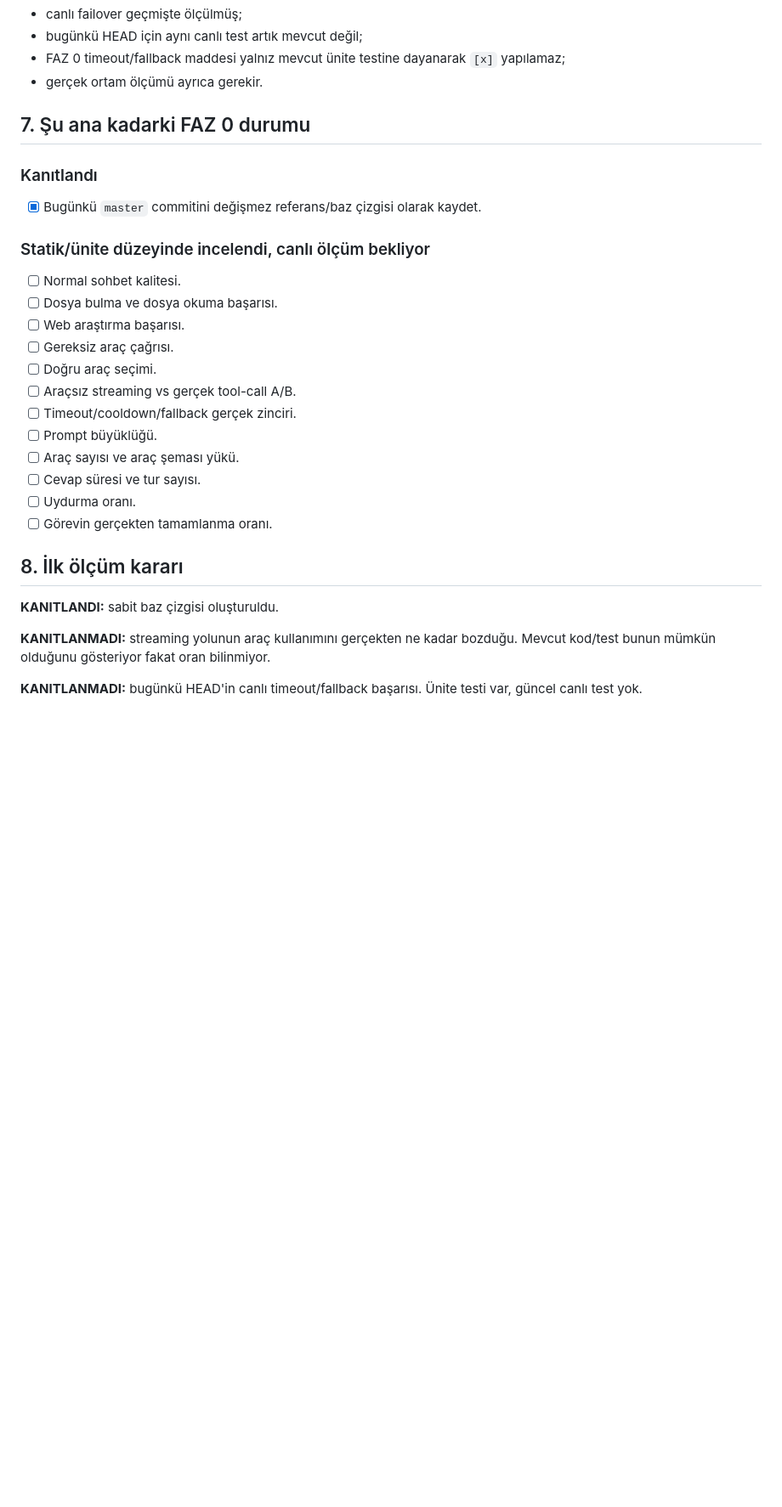
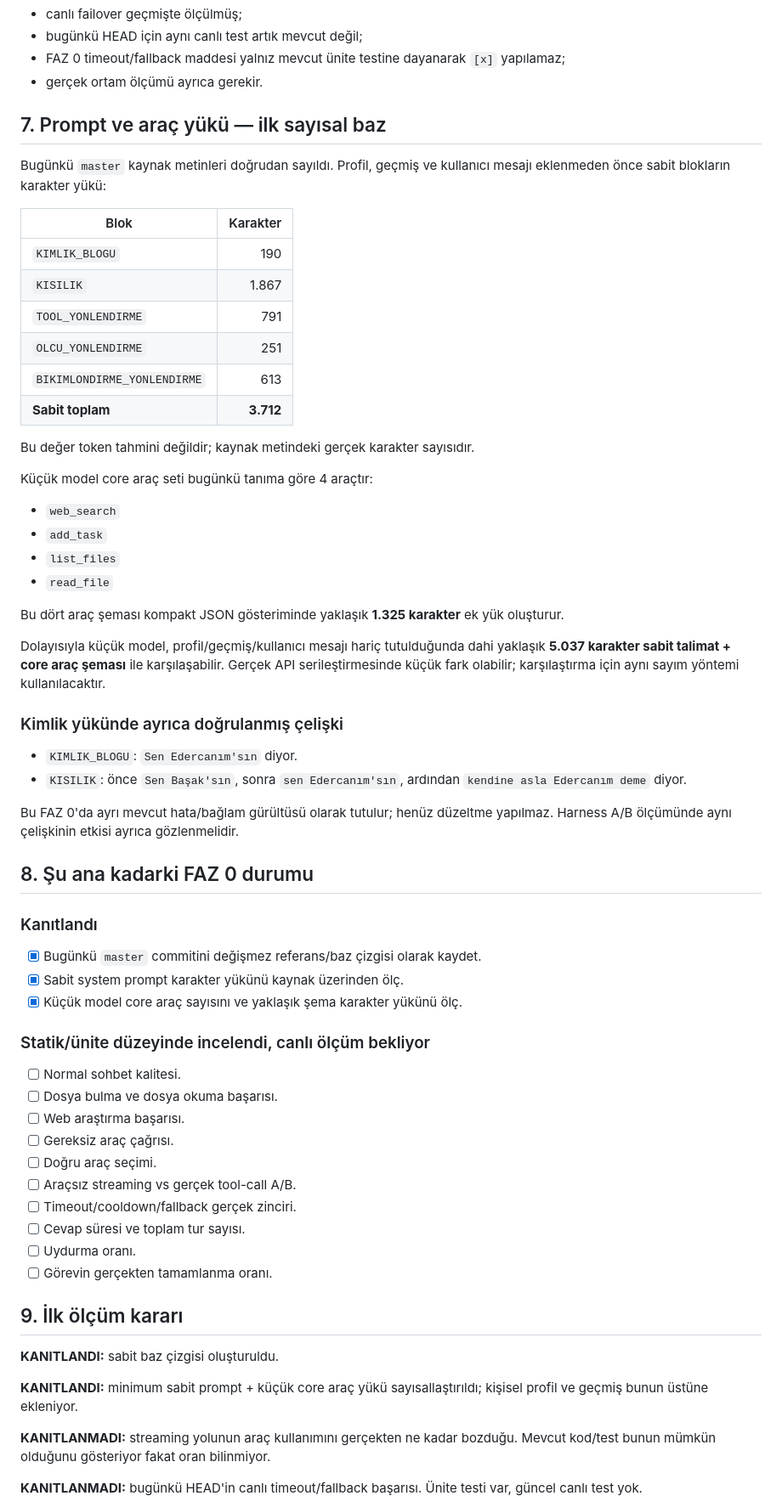
Before and after one commit to xpodiumyours/basak-ai, a Markdown page: FAZ0-OLCUM.md, the part around one of its changes. Shown at 85% size. Drawn GitHub-style; blank space fills up the shorter version.

Commit message:
docs(basak): FAZ 0 prompt ve arac yuku baz olcumu

```diff
--- a/FAZ0-OLCUM.md
+++ b/FAZ0-OLCUM.md
@@ -80,11 +80,46 @@ Sonuç:
 - FAZ 0 timeout/fallback maddesi yalnız mevcut ünite testine dayanarak `[x]` yapılamaz;
 - gerçek ortam ölçümü ayrıca gerekir.
 
-## 7. Şu ana kadarki FAZ 0 durumu
+## 7. Prompt ve araç yükü — ilk sayısal baz
+
+Bugünkü `master` kaynak metinleri doğrudan sayıldı. Profil, geçmiş ve kullanıcı mesajı eklenmeden önce sabit blokların karakter yükü:
+
+| Blok | Karakter |
+|---|---:|
+| `KIMLIK_BLOGU` | 190 |
+| `KISILIK` | 1.867 |
+| `TOOL_YONLENDIRME` | 791 |
+| `OLCU_YONLENDIRME` | 251 |
+| `BIKIMLONDIRME_YONLENDIRME` | 613 |
+| **Sabit toplam** | **3.712** |
+
+Bu değer token tahmini değildir; kaynak metindeki gerçek karakter sayısıdır.
+
+Küçük model core araç seti bugünkü tanıma göre 4 araçtır:
+
+- `web_search`
+- `add_task`
+- `list_files`
+- `read_file`
+
+Bu dört araç şeması kompakt JSON gösteriminde yaklaşık **1.325 karakter** ek yük oluşturur.
+
+Dolayısıyla küçük model, profil/geçmiş/kullanıcı mesajı hariç tutulduğunda dahi yaklaşık **5.037 karakter sabit talimat + core araç şeması** ile karşılaşabilir. Gerçek API serileştirmesinde küçük fark olabilir; karşılaştırma için aynı sayım yöntemi kullanılacaktır.
+
+### Kimlik yükünde ayrıca doğrulanmış çelişki
+
+- `KIMLIK_BLOGU`: `Sen Edercanım'sın` diyor.
+- `KISILIK`: önce `Sen Başak'sın`, sonra `sen Edercanım'sın`, ardından `kendine asla Edercanım deme` diyor.
+
+Bu FAZ 0'da ayrı mevcut hata/bağlam gürültüsü olarak tutulur; henüz düzeltme yapılmaz. Harness A/B ölçümünde aynı çelişkinin etkisi ayrıca gözlenmelidir.
+
+## 8. Şu ana kadarki FAZ 0 durumu
 
 ### Kanıtlandı
 
 - [x] Bugünkü `master` commitini değişmez referans/baz çizgisi olarak kaydet.
+- [x] Sabit system prompt karakter yükünü kaynak üzerinden ölç.
+- [x] Küçük model core araç sayısını ve yaklaşık şema karakter yükünü ölç.
 
 ### Statik/ünite düzeyinde incelendi, canlı ölçüm bekliyor
 
@@ -95,15 +130,15 @@ Sonuç:
 - [ ] Doğru araç seçimi.
 - [ ] Araçsız streaming vs gerçek tool-call A/B.
 - [ ] Timeout/cooldown/fallback gerçek zinciri.
-- [ ] Prompt büyüklüğü.
-- [ ] Araç sayısı ve araç şeması yükü.
-- [ ] Cevap süresi ve tur sayısı.
+- [ ] Cevap süresi ve toplam tur sayısı.
 - [ ] Uydurma oranı.
 - [ ] Görevin gerçekten tamamlanma oranı.
 
-## 8. İlk ölçüm kararı
+## 9. İlk ölçüm kararı
 
 **KANITLANDI:** sabit baz çizgisi oluşturuldu.
+
+**KANITLANDI:** minimum sabit prompt + küçük core araç yükü sayısallaştırıldı; kişisel profil ve geçmiş bunun üstüne ekleniyor.
 
 **KANITLANMADI:** streaming yolunun araç kullanımını gerçekten ne kadar bozduğu. Mevcut kod/test bunun mümkün olduğunu gösteriyor fakat oran bilinmiyor.
 
```
Also changed, not shown: other parts of FAZ0-OLCUM.md (+1 -1 lines).
